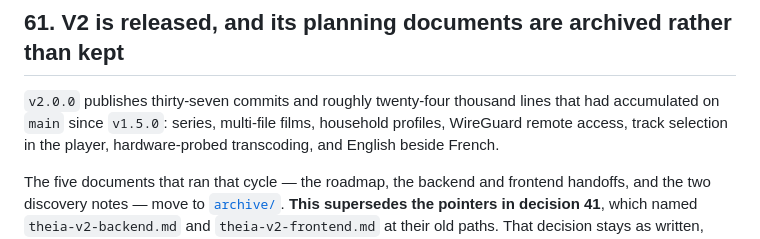
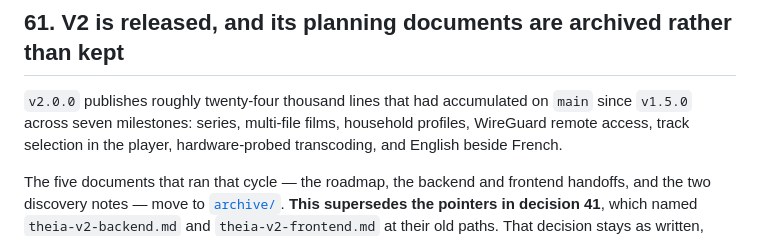
Before and after one commit to Benitoow/theia-media, a Markdown page: docs/DECISIONS.md, the part around the change. Rendered like a GitHub page.

Commit message:
Stop counting the commits that count the commits
A commit count written inside the release it describes is wrong the
moment it is corrected, and correcting it makes it wrong again. The
seven milestones and the line count say the same thing and stay true.

Co-Authored-By: Claude Opus 5 <noreply@anthropic.com>

```diff
--- a/docs/DECISIONS.md
+++ b/docs/DECISIONS.md
@@ -1643,8 +1643,8 @@ expensive, and not worth paying until it is needed.
 
 ## 61. V2 is released, and its planning documents are archived rather than kept
 
-`v2.0.0` publishes thirty-seven commits and roughly twenty-four thousand lines
-that had accumulated on `main` since `v1.5.0`: series, multi-file films,
+`v2.0.0` publishes roughly twenty-four thousand lines that had accumulated on
+`main` since `v1.5.0` across seven milestones: series, multi-file films,
 household profiles, WireGuard remote access, track selection in the player,
 hardware-probed transcoding, and English beside French.
 
```
